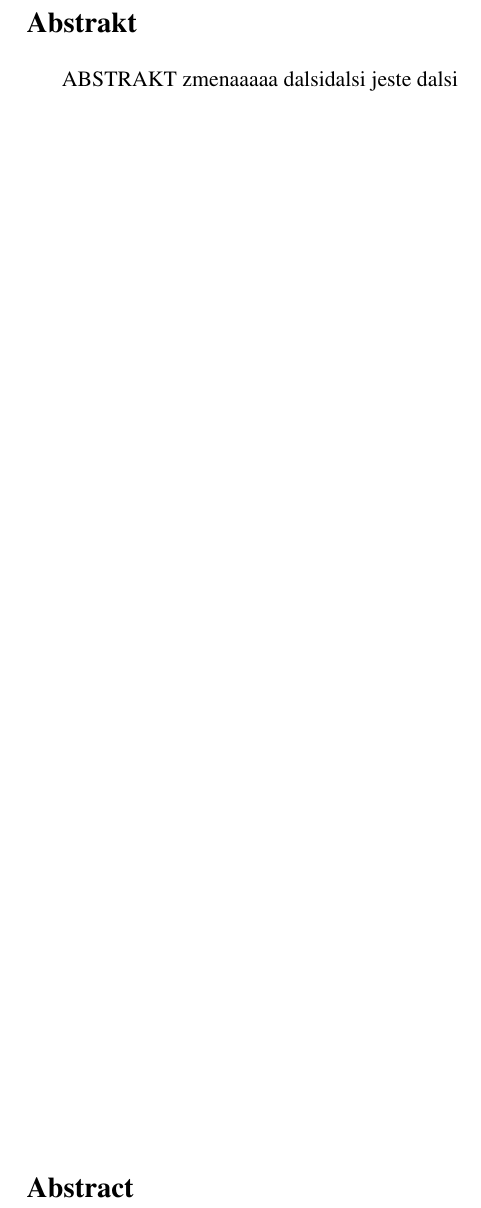
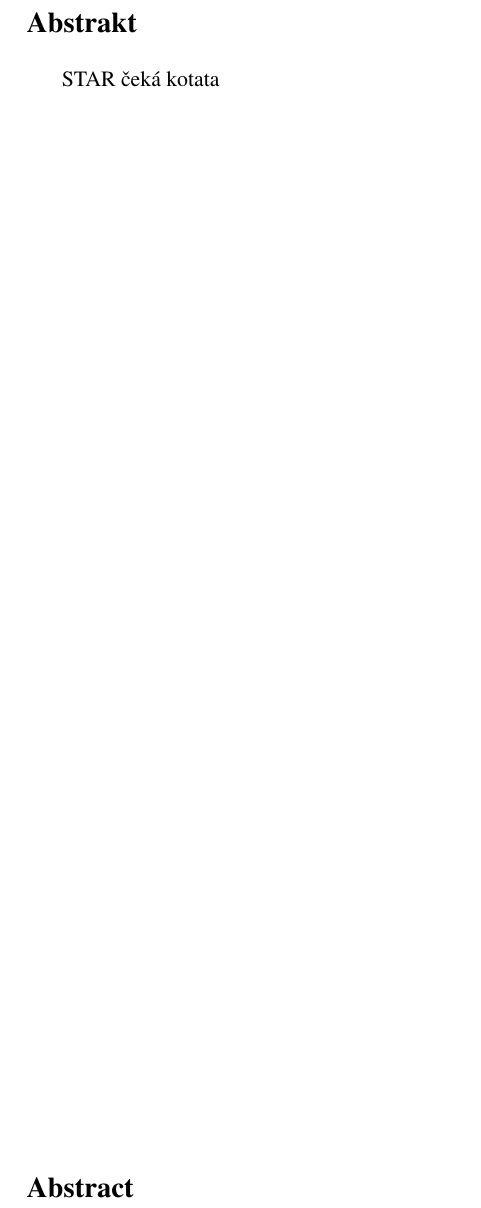
Before and after one commit to klenovsky/MasterThesis, a LaTeX thesis (tex/dip_steindl_v3.tex): part of page 4 of 64, cut so that both start at the same text. Compiled offline with pdfLaTeX.

Commit message:
vis kdo je sikovny

```diff
--- a/tex/dip_steindl_v3.tex
+++ b/tex/dip_steindl_v3.tex
@@ -331,7 +331,7 @@ pdfauthor={Petr Steindl} % author
 
 \noindent\Large\textbf{Abstrakt}\\ \normalsize
 
-ABSTRAKT zmenaaaaa dalsidalsi jeste dalsi
+STAR čeká kotata
 %\noindent Pozorování v delších vlnových delkách spolu s~teoretickými modely horkého plynu ve hmotných galaxiích raného typu předpovídají odlišné chování systémů s~nezanedbatelným momentem hybnosti ve srovnání s~těmi nerotujícími, a to díky účinkům rotace na stabilitu plynu. V této práci prezentujeme měření horkého plynu čočkovité galaxie NGC~7049 získané družicí XMM-Newton. Spektrální vlastnosti tohoto objektu umožnily naměření systematicky vyšší míry entropie, než jaká je běžná u galaxií bez jednotného smyslu rotace, které jako NGC~7049 obsahují chladný plyn v centrální oblasti. V sektorech zahrnujících emisi plynu geometricky blízkého tomu atomárnímu v rovině rotace byly detekovány známky přítomnosti multiteplotního plazmatu, naznačujícího probíhající chladnutí horké složky. Z vlastností horkého plynu usuzujeme, že jeho rotace pravděpodobně je schopná podpořit rozvoj chladnutí v podmínkách, které by k takovým procesům v galaxiích s~nulovým celkovým momentem hybnosti nevedly.
 %Fyzikální vlastnosti horkého plynu pozorovaného v hmotných galaxiích raného typu jsou úzce spojeny s probíhajícími procesy chladnutí a ohřevu, které společně ovlivňují povahu těchto systémů jako takových.
 %Úplné pochopení klíčových procesů však vyžaduje výrazně více výsledků z pozorování takových objektů.
```
